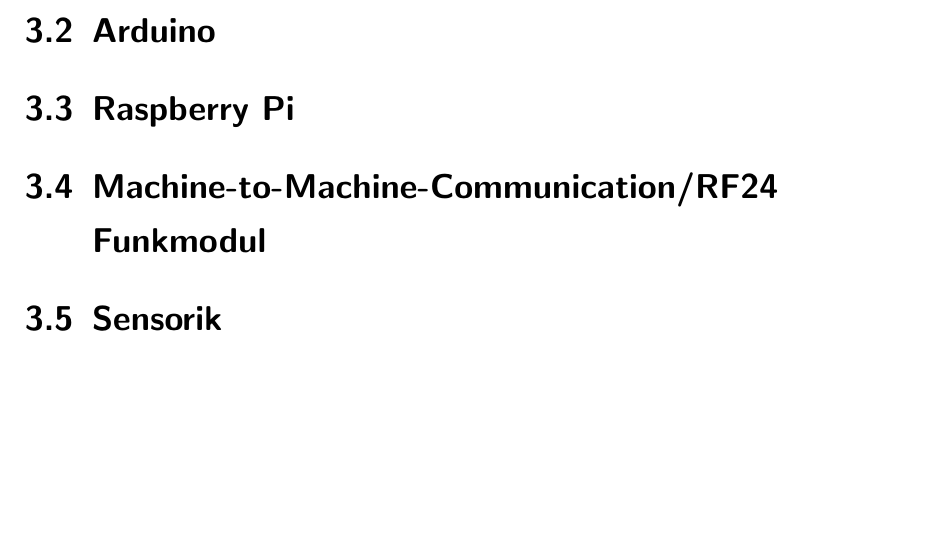
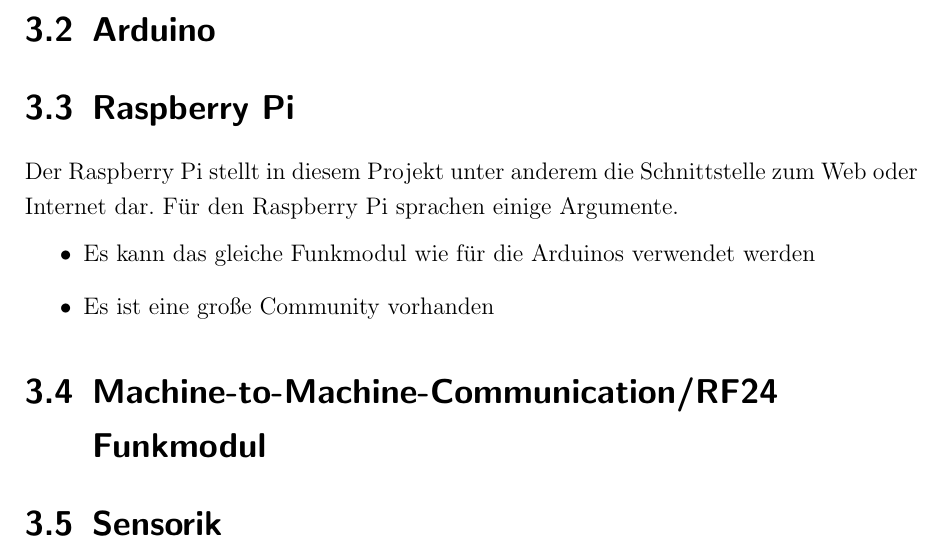
Before and after one commit to davidReward/dokustudienarbeit, a LaTeX document (studienarbeit.tex, which reads kapitel/03/raspi.tex): part of page 11 of 15, cut so that both start at the same text, the shorter picture padded with empty space. Compiled offline with pdfLaTeX.

Commit message:
raspi begonnen

```diff
--- a/kapitel/03/raspi.tex
+++ b/kapitel/03/raspi.tex
@@ -1 +1,6 @@
 \section{Raspberry Pi}
+Der Raspberry Pi stellt in diesem Projekt unter anderem die Schnittstelle zum Web oder Internet dar. Für den Raspberry Pi sprachen einige Argumente.
+\begin{itemize}
+\item Es kann das gleiche Funkmodul wie für die Arduinos verwendet werden
+\item Es ist eine große Community vorhanden
+\end{itemize}
```
